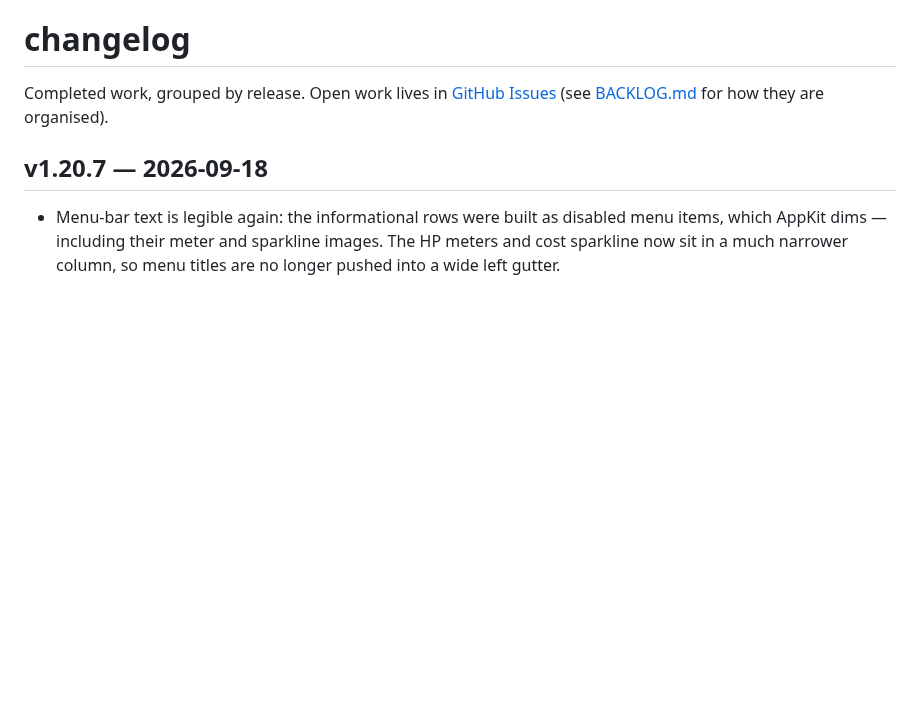
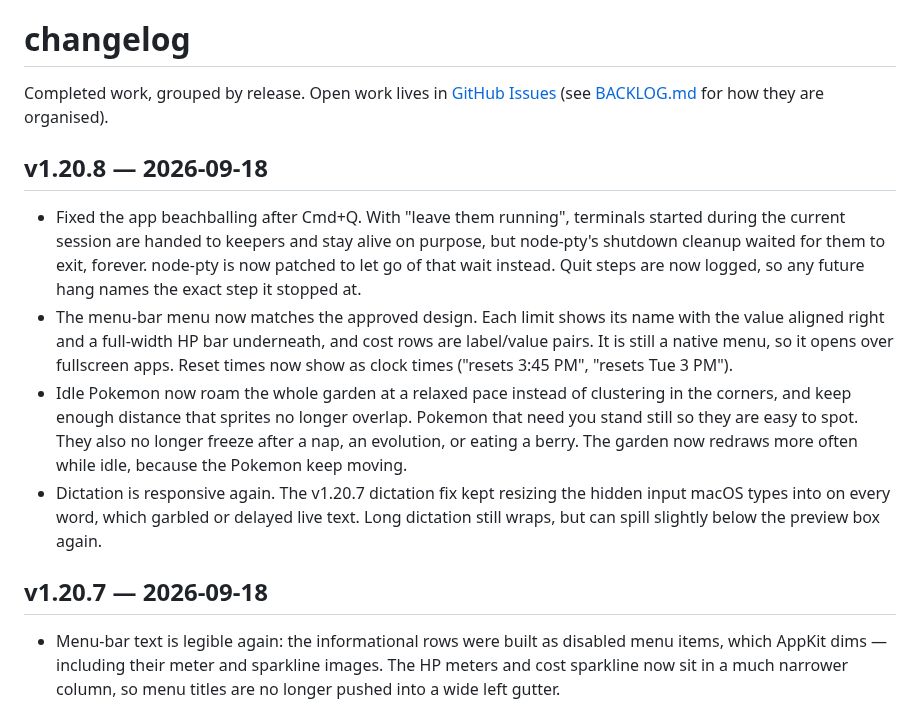
Before and after one commit to mavericksxx/pokemon-harness, a Markdown page: CHANGELOG.md, the part around the change. Drawn GitHub-style; blank space fills up the shorter version.

Commit message:
Changelog: v1.20.8
Claude-Session: https://claude.ai/code/session_01SjeQbbXEkfmwCKPnAUDxKc

```diff
--- a/CHANGELOG.md
+++ b/CHANGELOG.md
@@ -1,6 +1,13 @@
 # changelog
 
 Completed work, grouped by release. Open work lives in [GitHub Issues](https://github.com/mavericksxx/pokemon-harness/issues) (see [BACKLOG.md](BACKLOG.md) for how they are organised).
+
+## v1.20.8 — 2026-09-18
+
+- Fixed the app beachballing after Cmd+Q. With "leave them running", terminals started during the current session are handed to keepers and stay alive on purpose, but node-pty's shutdown cleanup waited for them to exit, forever. node-pty is now patched to let go of that wait instead. Quit steps are now logged, so any future hang names the exact step it stopped at.
+- The menu-bar menu now matches the approved design. Each limit shows its name with the value aligned right and a full-width HP bar underneath, and cost rows are label/value pairs. It is still a native menu, so it opens over fullscreen apps. Reset times now show as clock times ("resets 3:45 PM", "resets Tue 3 PM").
+- Idle Pokemon now roam the whole garden at a relaxed pace instead of clustering in the corners, and keep enough distance that sprites no longer overlap. Pokemon that need you stand still so they are easy to spot. They also no longer freeze after a nap, an evolution, or eating a berry. The garden now redraws more often while idle, because the Pokemon keep moving.
+- Dictation is responsive again. The v1.20.7 dictation fix kept resizing the hidden input macOS types into on every word, which garbled or delayed live text. Long dictation still wraps, but can spill slightly below the preview box again.
 
 ## v1.20.7 — 2026-09-18
 
```
